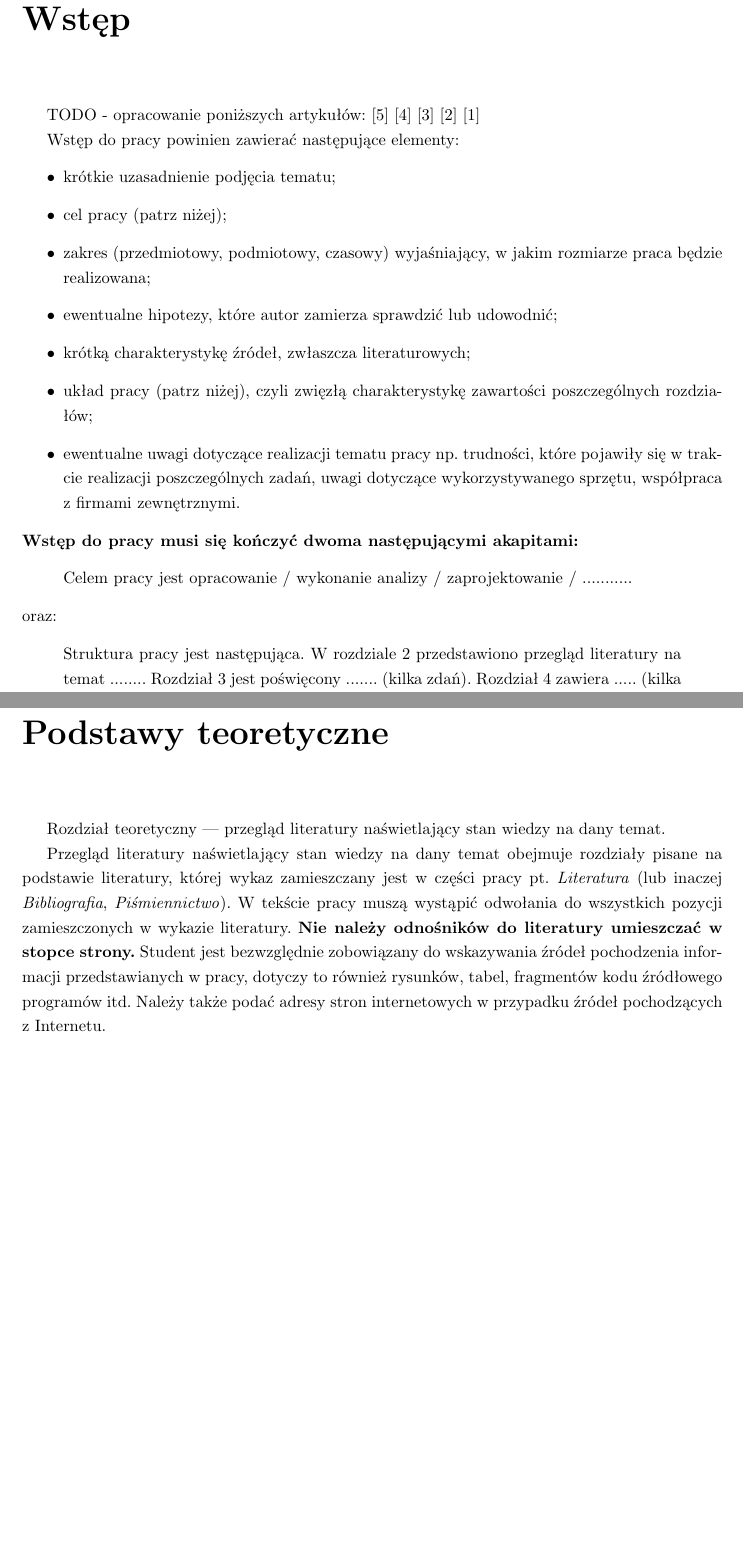
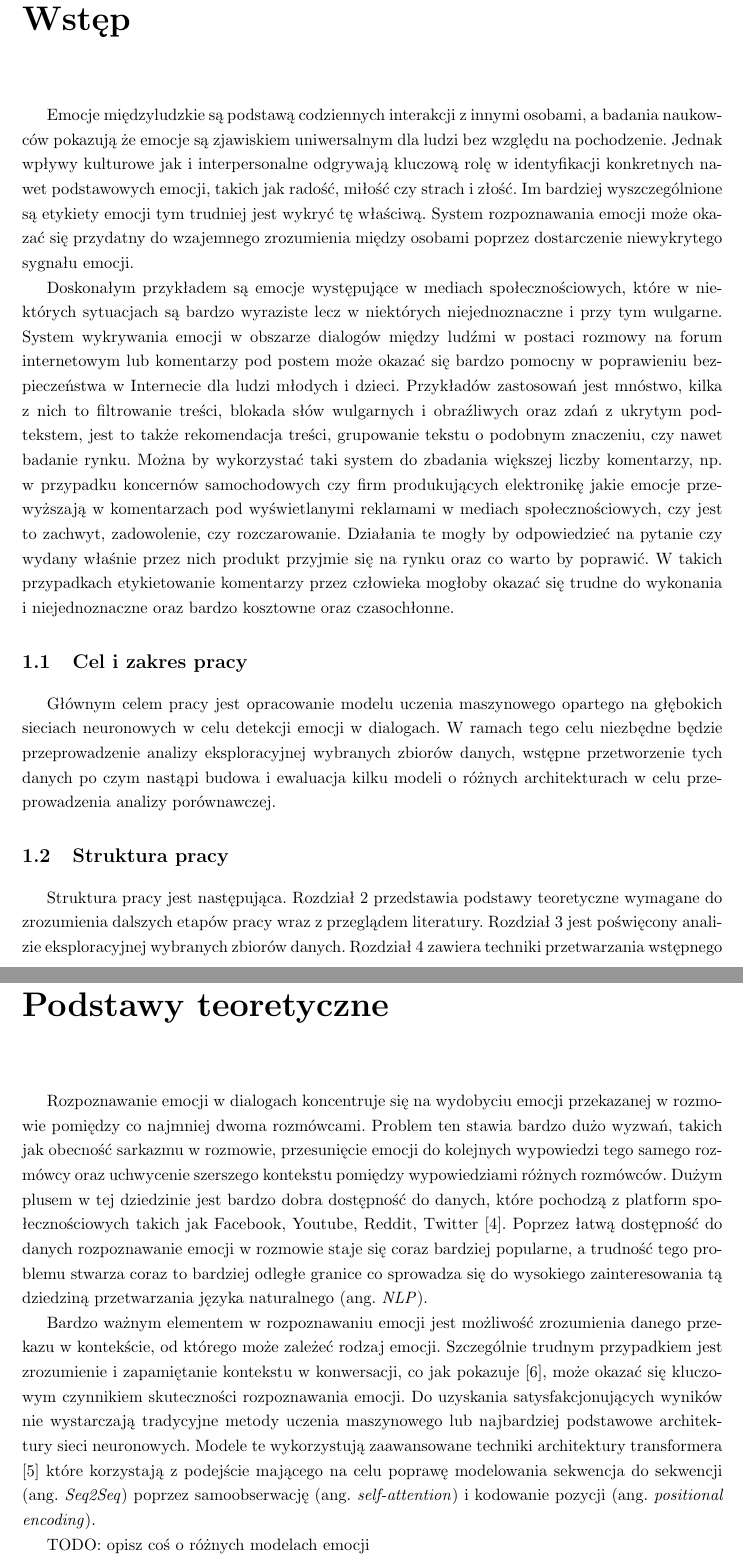
Before and after one commit to INFJakZda/Master-Thesis-Emotion-Recognition, a LaTeX thesis (main.tex, which reads chapters/01-wstep.tex, chapters/02-podstawy-teoretyczne.tex): two parts of pages 4 and 5 of 13 before the commit and two parts of pages 4 and 6 of 13 after it, joined at a grey line, cut so that both start at the same text, the shorter picture padded with empty space. Compiled offline with pdfLaTeX.

Commit message:
R1 v1 done, R2 v0 half done, remove R4 zbiory danych

```diff
--- a/chapters/01-wstep.tex
+++ b/chapters/01-wstep.tex
@@ -1,33 +1,13 @@
 \chapter{Wstęp}
 
-TODO - opracowanie poniższych artykułów:
-\cite{zhong2019knowledgeenriched}
-\cite{poria2019emotion}
-\cite{howard2018universal}
-\cite{devlin2018bert}
-\cite{brochier2019global}
+Emocje międzyludzkie są podstawą codziennych interakcji z innymi osobami, a badania naukowców pokazują że emocje są zjawiskiem uniwersalnym dla ludzi bez względu na pochodzenie. Jednak wpływy kulturowe jak i interpersonalne odgrywają kluczową rolę w identyfikacji konkretnych nawet podstawowych emocji, takich jak radość, miłość czy strach i złość. Im bardziej wyszczególnione są etykiety emocji tym trudniej jest wykryć tę właściwą. System rozpoznawania emocji może okazać się przydatny do wzajemnego zrozumienia między osobami poprzez dostarczenie niewykrytego sygnału emocji.
 
-Wstęp do pracy powinien zawierać następujące elementy:
-\begin{itemize}
-    \item krótkie uzasadnienie podjęcia tematu;
-    \item cel pracy (patrz niżej);
-    \item zakres (przedmiotowy, podmiotowy, czasowy) wyjaśniający, w jakim rozmiarze praca będzie realizowana;
-    \item ewentualne hipotezy, które autor zamierza sprawdzić lub udowodnić;
-    \item krótką charakterystykę źródeł, zwłaszcza literaturowych;
-    \item układ pracy (patrz niżej), czyli zwięzłą charakterystykę zawartości poszczególnych rozdziałów;
-    \item ewentualne uwagi dotyczące realizacji tematu pracy np.~trudności, które pojawiły się w trakcie
-    realizacji poszczególnych zadań, uwagi dotyczące wykorzystywanego sprzętu, współpraca z firmami zewnętrznymi.
-\end{itemize}
+Doskonałym przykładem są emocje występujące w mediach społecznościowych, które w niektórych sytuacjach są bardzo wyraziste lecz w niektórych niejednoznaczne i przy tym wulgarne. System wykrywania emocji w obszarze dialogów między ludźmi w postaci rozmowy na forum internetowym lub komentarzy pod postem może okazać się bardzo pomocny w poprawieniu bezpieczeństwa w Internecie dla ludzi młodych i dzieci. Przykładów zastosowań jest mnóstwo, kilka z nich to filtrowanie treści, blokada słów wulgarnych i obraźliwych oraz zdań z ukrytym podtekstem, jest to także rekomendacja treści, grupowanie tekstu o podobnym znaczeniu, czy nawet badanie rynku. Można by wykorzystać taki system do zbadania większej liczby komentarzy, np. w przypadku koncernów samochodowych czy firm produkujących elektronikę jakie emocje przewyższają w komentarzach pod wyświetlanymi reklamami w mediach społecznościowych, czy jest to zachwyt, zadowolenie, czy rozczarowanie. Działania te mogły by odpowiedzieć na pytanie czy wydany właśnie przez nich produkt przyjmie się na rynku oraz co warto by poprawić. W takich przypadkach etykietowanie komentarzy przez człowieka mogłoby okazać się trudne do wykonania i niejednoznaczne oraz bardzo kosztowne oraz czasochłonne.
 
-\noindent
-\textbf{Wstęp do pracy musi się kończyć dwoma następującymi akapitami:}
-\begin{quote}
-Celem pracy jest opracowanie / wykonanie analizy / zaprojektowanie / ...........
-\end{quote}
-oraz:
-\begin{quote}
-Struktura pracy jest następująca. W rozdziale 2 przedstawiono przegląd literatury na temat ........
-Rozdział 3 jest poświęcony ....... (kilka zdań).
-Rozdział 4 zawiera ..... (kilka zdań) ............ itd.
-Rozdział X stanowi podsumowanie pracy.
-\end{quote}
+\section{Cel i zakres pracy}
+
+Głównym celem pracy jest opracowanie modelu uczenia maszynowego opartego na głębokich sieciach neuronowych w celu detekcji emocji w dialogach. W ramach tego celu niezbędne będzie przeprowadzenie analizy eksploracyjnej wybranych zbiorów danych, wstępne przetworzenie tych danych po czym nastąpi budowa i ewaluacja kilku modeli o różnych architekturach w celu przeprowadzenia analizy porównawczej.
+
+\section{Struktura pracy}
+
+Struktura pracy jest następująca. Rozdział 2 przedstawia podstawy teoretyczne wymagane do zrozumienia dalszych etapów pracy wraz z przeglądem literatury. Rozdział 3 jest poświęcony analizie eksploracyjnej wybranych zbiorów danych. Rozdział 4 zawiera techniki przetwarzania wstępnego zbiorów danych. Rozdział 5 ukazuje budowę modeli a rozdział 6 ich ewaluację. Rozdział 7 zawiera podsumowanie pracy.
--- a/chapters/02-podstawy-teoretyczne.tex
+++ b/chapters/02-podstawy-teoretyczne.tex
@@ -1,11 +1,7 @@
 \chapter{Podstawy teoretyczne}
 
-Rozdział teoretyczny --- przegląd literatury naświetlający stan wiedzy na dany temat.
+Rozpoznawanie emocji w dialogach koncentruje się na wydobyciu emocji przekazanej w rozmowie pomiędzy co najmniej dwoma rozmówcami. Problem ten stawia bardzo dużo wyzwań, takich jak obecność sarkazmu w rozmowie, przesunięcie emocji do kolejnych wypowiedzi tego samego rozmówcy oraz uchwycenie szerszego kontekstu pomiędzy wypowiedziami różnych rozmówców. Dużym plusem w tej dziedzinie jest bardzo dobra dostępność do danych, które pochodzą z platform społecznościowych takich jak Facebook, Youtube, Reddit, Twitter \cite{poria2019emotion}. Poprzez łatwą dostępność do danych rozpoznawanie emocji w rozmowie staje się coraz bardziej popularne, a trudność tego problemu stwarza coraz to bardziej odległe granice co sprowadza się do wysokiego zainteresowania tą dziedziną przetwarzania języka naturalnego (ang. \textit{NLP}).
 
-Przegląd literatury naświetlający stan wiedzy na dany temat obejmuje rozdziały pisane na podstawie
-literatury, której wykaz zamieszczany jest w części pracy pt.~\emph{Literatura} (lub inaczej \emph{Bibliografia},
-\emph{Piśmiennictwo}). W tekście pracy muszą wystąpić odwołania do wszystkich pozycji zamieszczonych w
-wykazie literatury. \textbf{Nie należy odnośników do literatury umieszczać w stopce strony.} Student jest
-bezwzględnie zobowiązany do wskazywania źródeł pochodzenia informacji przedstawianych w pracy,
-dotyczy to również rysunków, tabel, fragmentów kodu źródłowego programów itd. Należy także podać
-adresy stron internetowych w przypadku źródeł pochodzących z Internetu.
+Bardzo ważnym elementem w rozpoznawaniu emocji jest możliwość zrozumienia danego przekazu w kontekście, od którego może zależeć rodzaj emocji. Szczególnie trudnym przypadkiem jest zrozumienie i zapamiętanie kontekstu w konwersacji, co jak pokazuje \cite{zhong2019knowledgeenriched}, może okazać się kluczowym czynnikiem skuteczności rozpoznawania emocji. Do uzyskania satysfakcjonujących wyników nie wystarczają tradycyjne metody uczenia maszynowego lub najbardziej podstawowe architektury sieci neuronowych. Modele te wykorzystują zaawansowane techniki architektury transformera \cite{vaswani2017attention} które korzystają z podejście mającego na celu poprawę modelowania sekwencja do sekwencji (ang. \textit{Seq2Seq}) poprzez samoobserwację (ang. \textit{self-attention}) i kodowanie pozycji (ang. \textit{positional encoding}).
+
+TODO: opisz coś o różnych modelach emocji
```
Also changed, not shown: bibliografia.bib (+9 -0 lines), chapters/04-zbiory-danych.tex (deleted, +0 -1 lines), main.tex (+4 -5 lines), chapters/04-przetwarzanie-danych.tex (renamed from chapters/05-przetwarzanie-danych.tex), chapters/05-budowa-modeli.tex (renamed from chapters/06-budowa-modeli.tex), chapters/06-ewaluacja-modeli.tex (renamed from chapters/07-ewaluacja-modeli.tex), chapters/07-zakonczenie.tex (renamed from chapters/08-zakonczenie.tex), chapters/02-podstawy-teoretyczne.tex (6 more changed lines).
